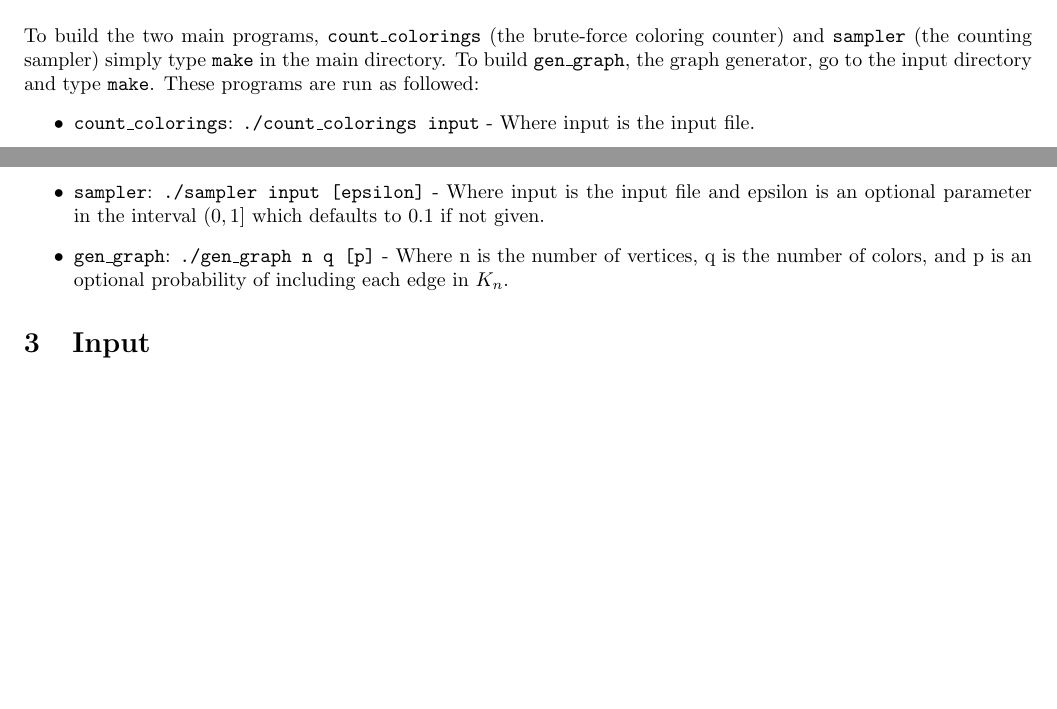
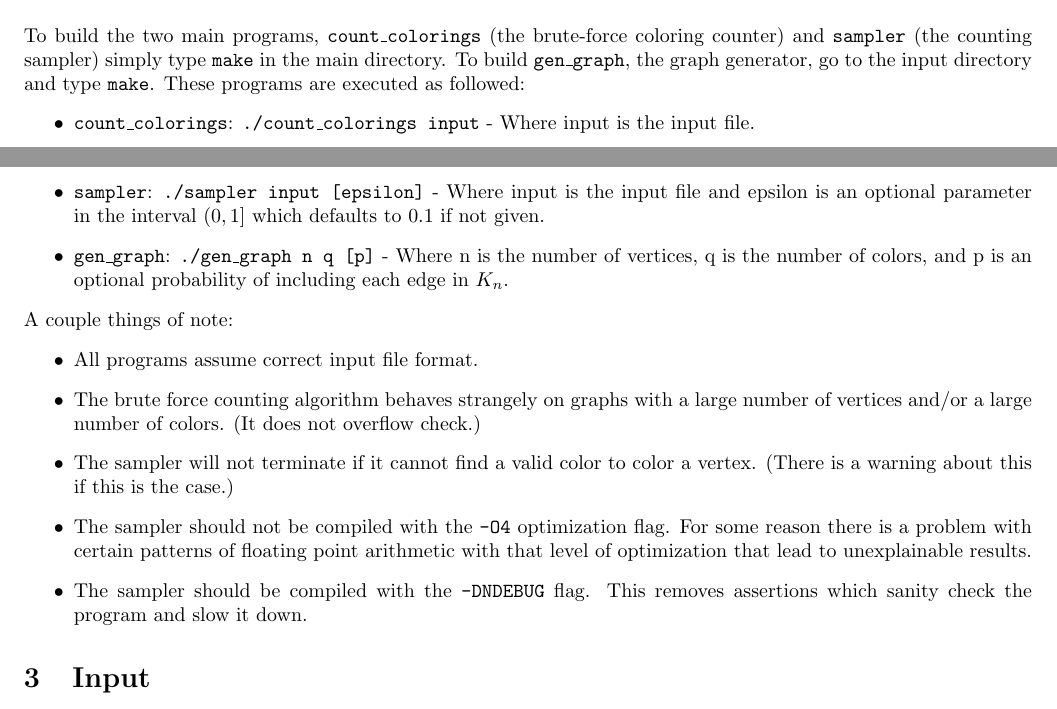
Before and after one commit to Czahrien/graph-coloring-sampler, a LaTeX document (coloringMCMC.tex): two parts of pages 1 and 2 of 3 before the commit and two parts of pages 1 and 2 of 4 after it, joined at a grey line, cut so that both start at the same text, the shorter picture padded with empty space. Compiled offline with pdfLaTeX.

Commit message:
Finishing up the paper.

```diff
--- a/coloringMCMC.tex
+++ b/coloringMCMC.tex
@@ -33,11 +33,19 @@ Which means that nearly all the calculations of the edge matching sampling chain
 Aside from that change, the reductions are both identical.
 
 \section{Instructions}
-To build the two main programs, \texttt{count\_colorings} (the brute-force coloring counter) and \texttt{sampler} (the counting sampler) simply type \texttt{make} in the main directory. To build \texttt{gen\_graph}, the graph generator, go to the input directory and type \texttt{make}. These programs are run as followed:
+To build the two main programs, \texttt{count\_colorings} (the brute-force coloring counter) and \texttt{sampler} (the counting sampler) simply type \texttt{make} in the main directory. To build \texttt{gen\_graph}, the graph generator, go to the input directory and type \texttt{make}. These programs are executed as followed:
 \begin{itemize}
 \item \texttt{count\_colorings}: \texttt{./count\_colorings input} - Where input is the input file.
 \item \texttt{sampler}: \texttt{./sampler input [epsilon]} - Where input is the input file and epsilon is an optional parameter in the interval $(0,1]$ which defaults to $0.1$ if not given.
 \item \texttt{gen\_graph}: \texttt{./gen\_graph n q [p]} - Where n is the number of vertices, q is the number of colors, and p is an optional probability of including each edge in $K_n$.
+\end{itemize}
+A couple things of note:
+\begin{itemize}
+\item All programs assume correct input file format.
+\item The brute force counting algorithm behaves strangely on graphs with a large number of vertices and/or a large number of colors. (It does not overflow check.)
+\item The sampler will not terminate if it cannot find a valid color to color a vertex. (There is a warning about this if this is the case.)
+\item The sampler should not be compiled with the \texttt{-O4} optimization flag. For some reason there is a problem with certain patterns of floating point arithmetic with that level of optimization that lead to unexplainable results.
+\item The sampler should be compiled with the \texttt{-DNDEBUG} flag. This removes assertions which sanity check the program and slow it down.
 \end{itemize}
 \section{Input}
 \subsection{Other Students}
```
